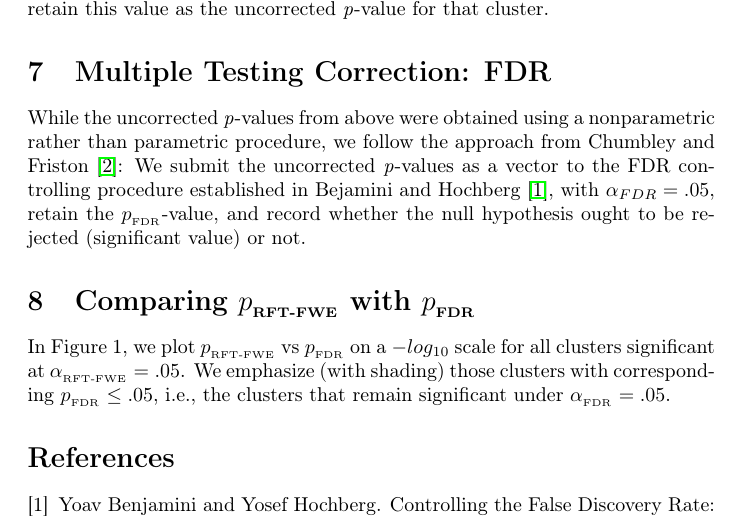
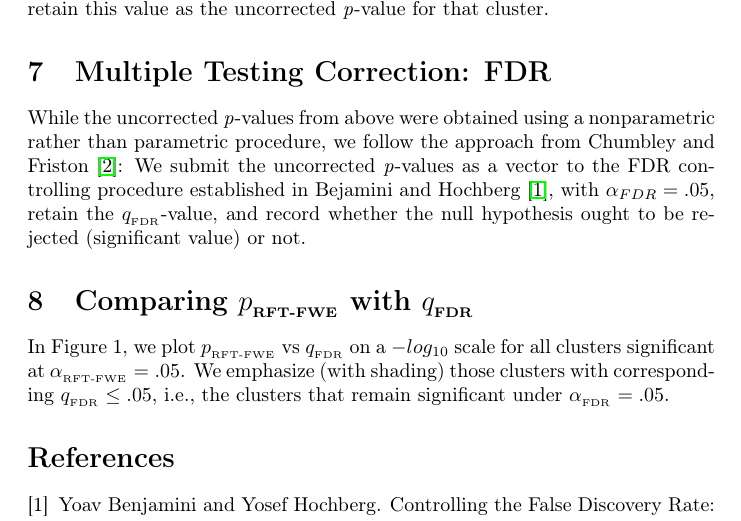
Before and after one commit to mangstad/FDR_permutations, a LaTeX document (Methods/Extended_Methods.tex): part of page 3 of 4, cut so that both start at the same text. Compiled offline with pdfLaTeX.

Commit message:
change p -> q for FDR in supplement

```diff
--- a/Methods/Extended_Methods.tex
+++ b/Methods/Extended_Methods.tex
@@ -102,11 +102,11 @@ For each cluster, we assign the observed extent to $z$ and calculate $P(Z>z|X=x)
 
 \section{Multiple Testing Correction: FDR}
 
-While the uncorrected \textit{p}-values from above were obtained using a nonparametric rather than parametric procedure, we follow the approach from Chumbley and Friston \cite{chumbley_false_2009}: We submit the uncorrected \textit{p}-values as a vector to the FDR controlling procedure established in Bejamini and Hochberg \cite{fdr}, with $\alpha_{FDR}=.05$, retain the $\subtext{p}{FDR}$-value, and record whether the null hypothesis ought to be rejected (significant value) or not.
+While the uncorrected \textit{p}-values from above were obtained using a nonparametric rather than parametric procedure, we follow the approach from Chumbley and Friston \cite{chumbley_false_2009}: We submit the uncorrected \textit{p}-values as a vector to the FDR controlling procedure established in Bejamini and Hochberg \cite{fdr}, with $\alpha_{FDR}=.05$, retain the $\subtext{q}{FDR}$-value, and record whether the null hypothesis ought to be rejected (significant value) or not.
 
-\section{Comparing $\subtext{p}{RFT-FWE}$ with $\subtext{p}{FDR}$}
-In Figure 1, we plot $\subtext{p}{RFT-FWE}$ vs $\subtext{p}{FDR}$ on a $-log_{10}$ scale for all clusters significant at $\subtext{\alpha}{RFT-FWE}=.05$.
-We emphasize (with shading) those clusters with corresponding $\subtext{p}{FDR}\leq .05$, i.e., the clusters that remain significant under $\subtext{\alpha}{FDR}=.05$.
+\section{Comparing $\subtext{p}{RFT-FWE}$ with $\subtext{q}{FDR}$}
+In Figure 1, we plot $\subtext{p}{RFT-FWE}$ vs $\subtext{q}{FDR}$ on a $-log_{10}$ scale for all clusters significant at $\subtext{\alpha}{RFT-FWE}=.05$.
+We emphasize (with shading) those clusters with corresponding $\subtext{q}{FDR}\leq .05$, i.e., the clusters that remain significant under $\subtext{\alpha}{FDR}=.05$.
 
 
 \bibliography{biblio}
```
